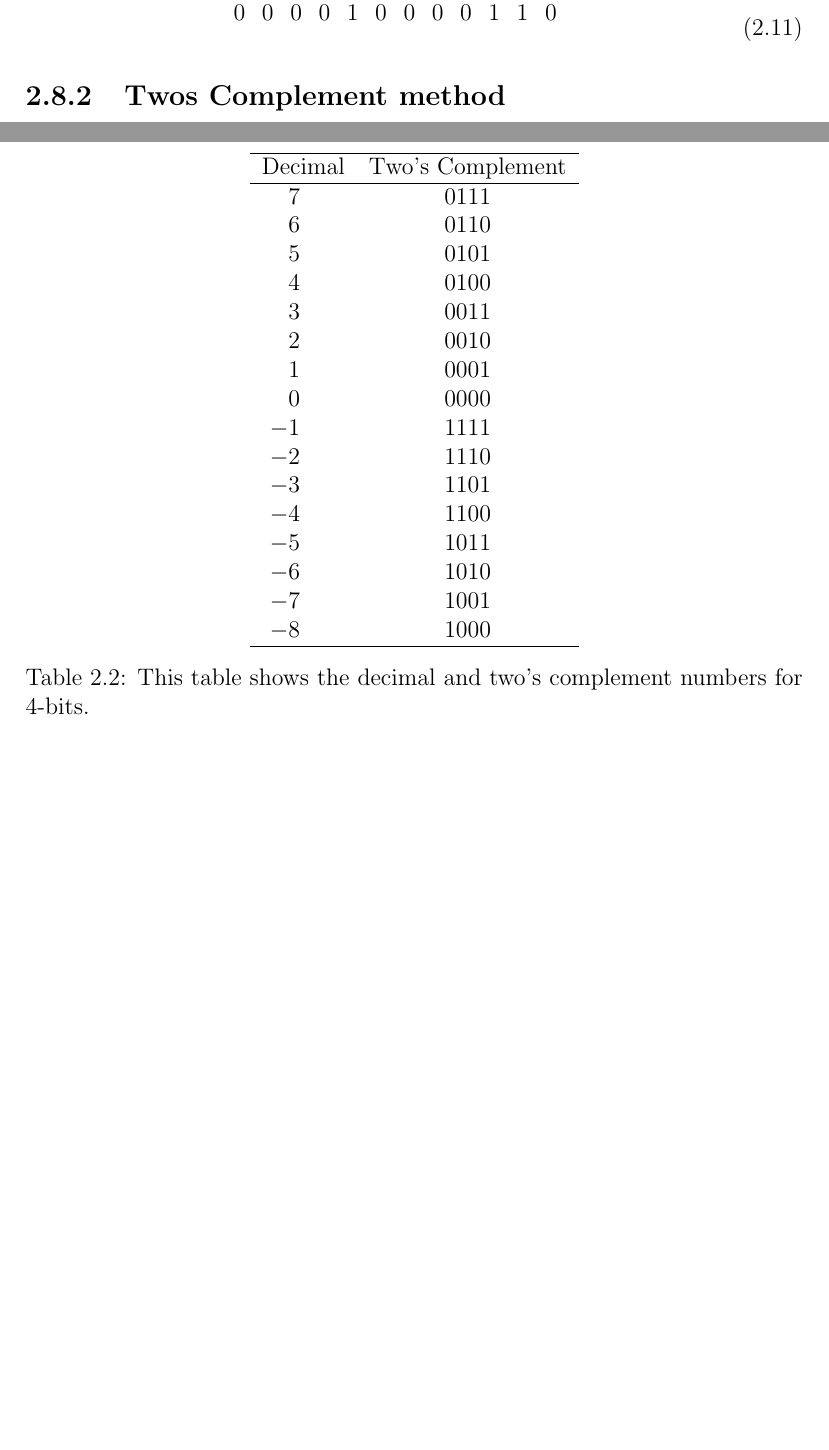
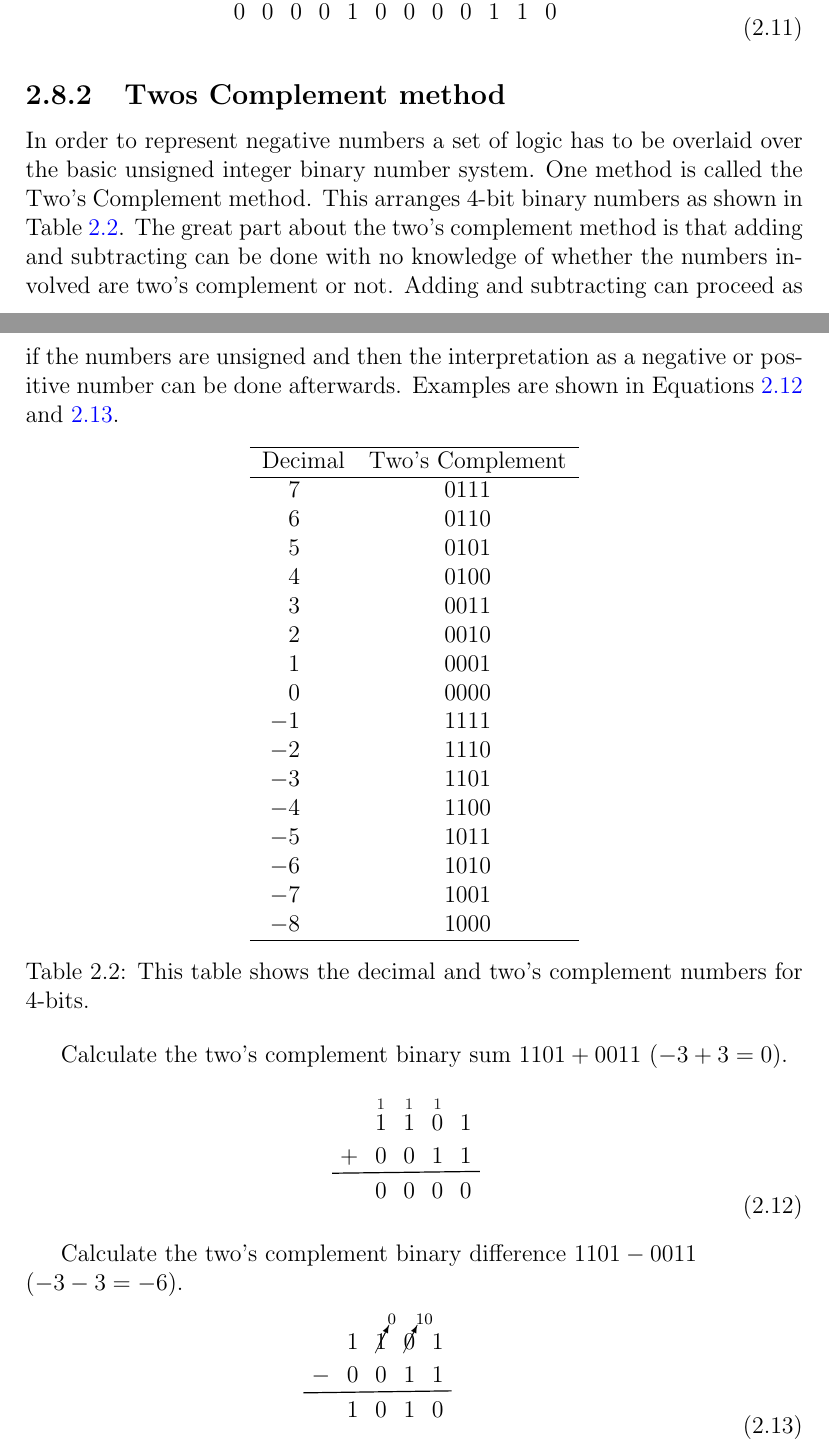
Before and after one commit to semcneil/Fundamentals-of-Microcontrollers-Manual, a LaTeX thesis (latex/manual.tex, which reads latex/numbers/numbers.tex): two parts of pages 12 and 13 of 87, joined at a grey line, cut so that both start at the same text, the shorter picture padded with empty space. Compiled offline with pdfLaTeX.

Commit message:
Added two's complement section

```diff
--- a/latex/numbers/numbers.tex
+++ b/latex/numbers/numbers.tex
@@ -230,6 +230,14 @@ Calculate the binary difference $0001\;0011\;1101-0000\;1011\;0111$.
 
 
 \subsection{Twos Complement method}
+In order to represent negative numbers a set of logic has to be overlaid over the
+basic unsigned integer binary number system. One method is called the Two's Complement
+method. This arranges 4-bit binary numbers as shown in Table \ref{table:twoscomplement}.
+The great part about the two's complement method is that adding and subtracting can be
+done with no knowledge of whether the numbers involved are two's complement or not.
+Adding and subtracting can proceed as if the numbers are unsigned and then the interpretation
+as a negative or positive number can be done afterwards. Examples are shown in
+Equations~\ref{eq:twos_binary_integer_addition} and \ref{eq:twos_binary_integer_subraction}.
 
 \begin{table}[!ht]
 	\centering
@@ -258,6 +266,49 @@ Calculate the binary difference $0001\;0011\;1101-0000\;1011\;0111$.
 	\caption{This table shows the decimal and two's complement numbers for 4-bits.}
 	\label{table:twoscomplement}
 \end{table}
+
+Calculate the two's complement binary sum $1101 + 0011$ ($-3 + 3 = 0$).
+\begin{equation}
+\begin{tikzpicture}[
+    row 1/.style={font=\textsl,font=\scriptsize,black!85, %anchor=west,
+        inner sep=1.5pt, row sep=-3pt},
+    every node/.style={column sep=.5pt,row sep=1pt}]
+    \matrix (m) [matrix of math nodes,
+        nodes in empty cells,
+        %nodes=draw
+    ]
+    {
+        & 1 & 1 & 1 &   &                   \\
+        & 1 & 1 & 0 & 1 &[10mm] \\
+    +   & 0 & 0 & 1 & 1 &  \\
+        & 0 & 0 & 0 & 0 &  \\
+    };
+
+    \draw[-,color=black,semithick] (m-3-1.south west) -- (m-3-5.south east);
+
+\end{tikzpicture}
+\label{eq:twos_binary_integer_addition}
+\end{equation}
+
+Calculate the two's complement binary difference $1101-0011$ \\($-3-3=-6$).
+\begin{equation}
+\begin{tikzpicture}[
+    every node/.style={column sep=.5pt,row sep=1pt}]
+    \matrix (m) [matrix of math nodes,
+        nodes in empty cells,
+        %nodes=draw
+    ]
+    {
+        & 1 & \cancelto{0}{1} & \cancelto{10}{0} & 1 &[10mm] \\
+    -   & 0 & 0 & 1 & 1 &  \\
+        & 1 & 0 & 1 & 0 &  \\
+    };
+
+    \draw[-,color=black,semithick] (m-2-1.south west) -- (m-2-5.south east);
+
+\end{tikzpicture}
+\label{eq:twos_binary_integer_subraction}
+\end{equation}
 
 
 \section{Gray Codes}
```
